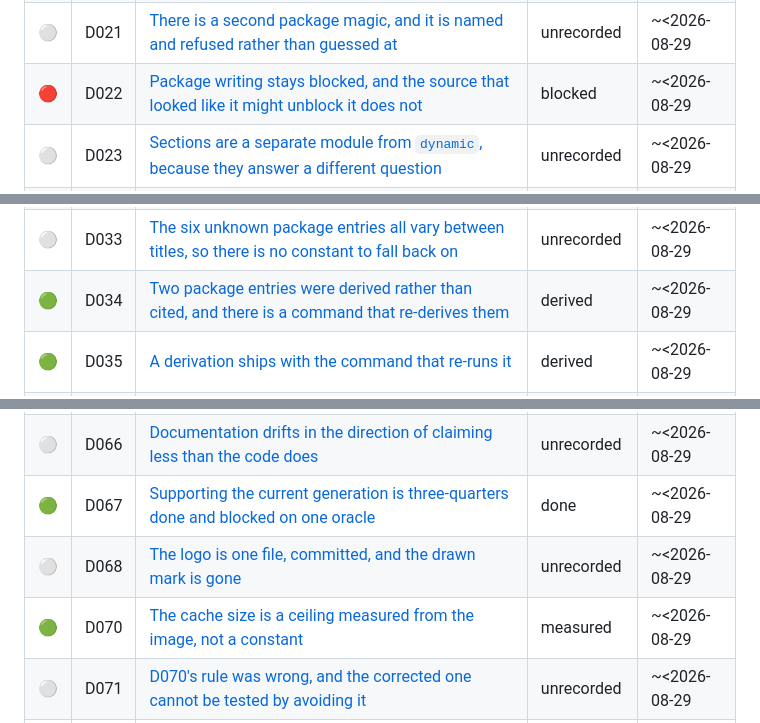
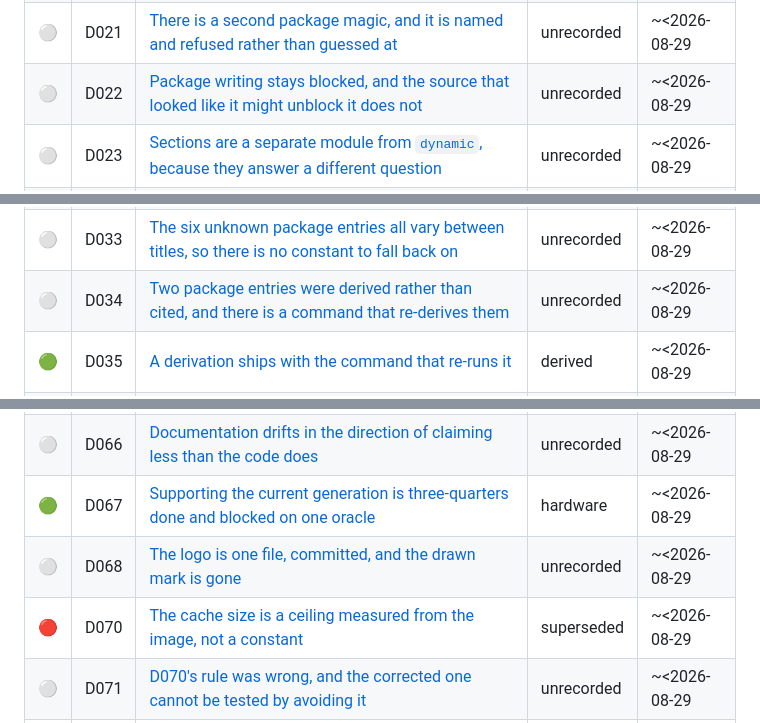
Before and after one commit to project-oops/SELFish, a Markdown page: docs/DECISIONS.md, 3 parts joined by grey strips. Drawn GitHub-style.

Commit message:
Re-run the decision index on the fixed splitter: five rows, four corrections
REQ-20260910T0030Z-4f81. Orbistoun found that `tools/split-decisions.sh` read
the status column from `head -6`, which includes the title, so any decision
whose title contained a vocabulary word was indexed by its title. Their fix
reads lines 2-6 instead.

Five rows change here and four are corrections:

  D022  blocked   -> unrecorded   no `Status:` line; `blocked` came from the title
  D034  derived   -> unrecorded   same shape
  D098  measured  -> decided      its real status line says decided
  D070  measured  -> superseded   the one that mattered

D070 is the reason to take this. Its title says "measured", so it rendered
green - while line 4 of the entry reads "**Superseded by D071.** The rule below
is wrong". An entry that had been explicitly superseded was showing as settled
in the index, which is exactly the "nobody checks and everybody reads" failure
the request names.

The fifth is not a correction and is reported back rather than papered over:
D067 went `done` -> `hardware`, and both are wrong. It has no `Status:` line
either, and line 6 of its prose reads "prompted by getting an obSCEne package to
install and launch on hardware". The window no longer catches the title; it
still scans ordinary prose, so an entry with no status line can have a word
picked out of its first paragraph. Same class of bug, one line down.

Kept anyway: four right and one wrong-in-a-new-way beats four wrong, and D070
going red is worth it on its own.

Co-Authored-By: Claude Opus 5 <noreply@anthropic.com>

```diff
--- a/docs/DECISIONS.md
+++ b/docs/DECISIONS.md
@@ -33,7 +33,7 @@ and a per-entry date would not be. Entries from D067 on carry one.
 | 🟢 | D019 | [The `PARAM.SFO` alignment rule came from a source and was refuted by eleven files](decisions/D019-the-param-sfo-alignment-rule-came-from.md) | derived | ~<2026-08-29 |
 | 🟢 | D020 | [Unterminated text is a separate value variant, not a flag](decisions/D020-unterminated-text-is-a-separate-value.md) | derived | ~<2026-08-29 |
 | ⚪ | D021 | [There is a second package magic, and it is named and refused rather than guessed at](decisions/D021-there-is-a-second-package-magic-and-it.md) | unrecorded | ~<2026-08-29 |
-| 🔴 | D022 | [Package writing stays blocked, and the source that looked like it might unblock it does not](decisions/D022-package-writing-stays-blocked-and-the.md) | blocked | ~<2026-08-29 |
+| ⚪ | D022 | [Package writing stays blocked, and the source that looked like it might unblock it does not](decisions/D022-package-writing-stays-blocked-and-the.md) | unrecorded | ~<2026-08-29 |
 | ⚪ | D023 | [Sections are a separate module from `dynamic`, because they answer a different question](decisions/D023-sections-are-a-separate-module-from.md) | unrecorded | ~<2026-08-29 |
 | ⚪ | D024 | [The linker script moves here, and its constants are tested against the crate's](decisions/D024-the-linker-script-moves-here-and-its.md) | unrecorded | ~<2026-08-29 |
 | ⚪ | D025 | [The dynamic-table writer moves here, and the manifest stays with the caller](decisions/D025-the-dynamic-table-writer-moves-here-and.md) | unrecorded | ~<2026-08-29 |
@@ -45,7 +45,7 @@ and a per-entry date would not be. Entries from D067 on carry one.
 | ⚪ | D031 | [The command-line tool does not panic when a pipe closes](decisions/D031-the-command-line-tool-does-not-panic.md) | unrecorded | ~<2026-08-29 |
 | 🟢 | D032 | [This repository gets a CI workflow, and obSCEne's is marked as unable to pass](decisions/D032-this-repository-gets-a-ci-workflow-and.md) | decided | ~<2026-08-29 |
 | ⚪ | D033 | [The six unknown package entries all vary between titles, so there is no constant to fall back on](decisions/D033-the-six-unknown-package-entries-all.md) | unrecorded | ~<2026-08-29 |
-| 🟢 | D034 | [Two package entries were derived rather than cited, and there is a command that re-derives them](decisions/D034-two-package-entries-were-derived-rather.md) | derived | ~<2026-08-29 |
+| ⚪ | D034 | [Two package entries were derived rather than cited, and there is a command that re-derives them](decisions/D034-two-package-entries-were-derived-rather.md) | unrecorded | ~<2026-08-29 |
 | 🟢 | D035 | [A derivation ships with the command that re-runs it](decisions/D035-a-derivation-ships-with-the-command.md) | derived | ~<2026-08-29 |
 | ⚪ | D036 | [Entry `0x80` is a digest manifest over named things, and two of its slots are established](decisions/D036-entry-0x80-is-a-digest-manifest-over.md) | unrecorded | ~<2026-08-29 |
 | ⚪ | D037 | [A package writer that refuses to invent the entries nothing established explains](decisions/D037-a-package-writer-that-refuses-to-invent.md) | unrecorded | ~<2026-08-29 |
@@ -78,9 +78,9 @@ and a per-entry date would not be. Entries from D067 on carry one.
 | ⚪ | D064 | [A literal NUL byte in a source file made it invisible to `grep`, which hid a duplicate constant](decisions/D064-a-literal-nul-byte-in-a-source-file.md) | unrecorded | ~<2026-08-29 |
 | ⚪ | D065 | [`cargo doc` was failing, and the gate did not build docs](decisions/D065-cargo-doc-was-failing-and-the-gate-did.md) | unrecorded | ~<2026-08-29 |
 | ⚪ | D066 | [Documentation drifts in the direction of claiming less than the code does](decisions/D066-documentation-drifts-in-the-direction.md) | unrecorded | ~<2026-08-29 |
-| 🟢 | D067 | [Supporting the current generation is three-quarters done and blocked on one oracle](decisions/D067-supporting-the-current-generation-is.md) | done | ~<2026-08-29 |
+| 🟢 | D067 | [Supporting the current generation is three-quarters done and blocked on one oracle](decisions/D067-supporting-the-current-generation-is.md) | hardware | ~<2026-08-29 |
 | ⚪ | D068 | [The logo is one file, committed, and the drawn mark is gone](decisions/D068-the-logo-is-one-file-committed-and-the.md) | unrecorded | ~<2026-08-29 |
-| 🟢 | D070 | [The cache size is a ceiling measured from the image, not a constant](decisions/D070-the-cache-size-is-a-ceiling-measured.md) | measured | ~<2026-08-29 |
+| 🔴 | D070 | [The cache size is a ceiling measured from the image, not a constant](decisions/D070-the-cache-size-is-a-ceiling-measured.md) | superseded | ~<2026-08-29 |
 | ⚪ | D071 | [D070's rule was wrong, and the corrected one cannot be tested by avoiding it](decisions/D071-d070-s-rule-was-wrong-and-the-corrected.md) | unrecorded | ~<2026-08-29 |
 | ⚪ | D072 | [The inner filesystem's root pointed its parent at the super root](decisions/D072-the-inner-filesystem-s-root-pointed-its.md) | unrecorded | ~<2026-08-29 |
 | ⚪ | D073 | [The tool converts a supplied icon, rather than asking four projects to export one](decisions/D073-the-tool-converts-a-supplied-icon.md) | unrecorded | ~<2026-08-29 |
```
Also changed, not shown: other parts of docs/DECISIONS.md (+1 -1 lines).
